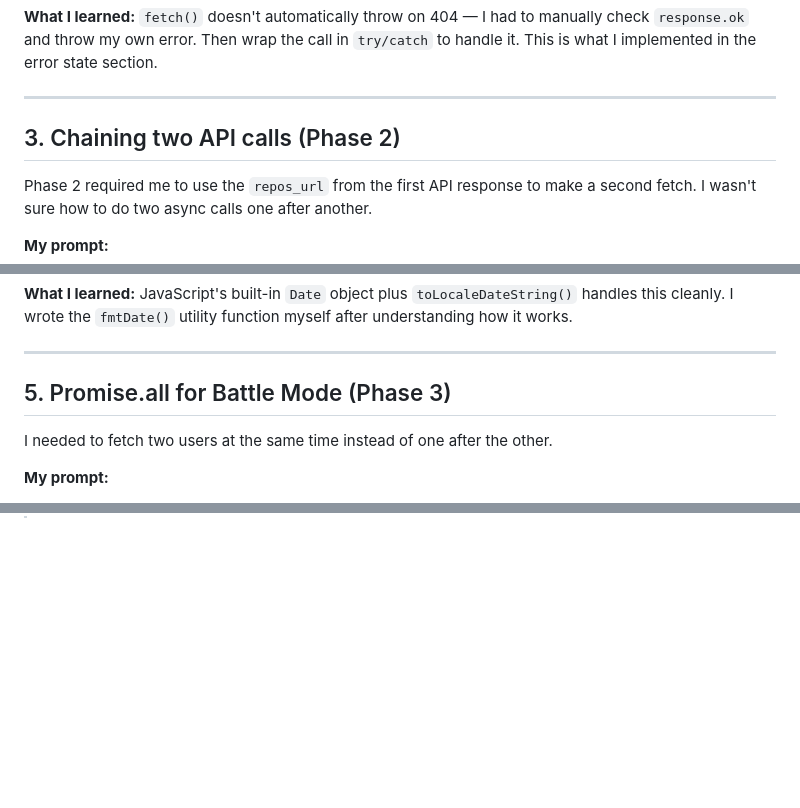
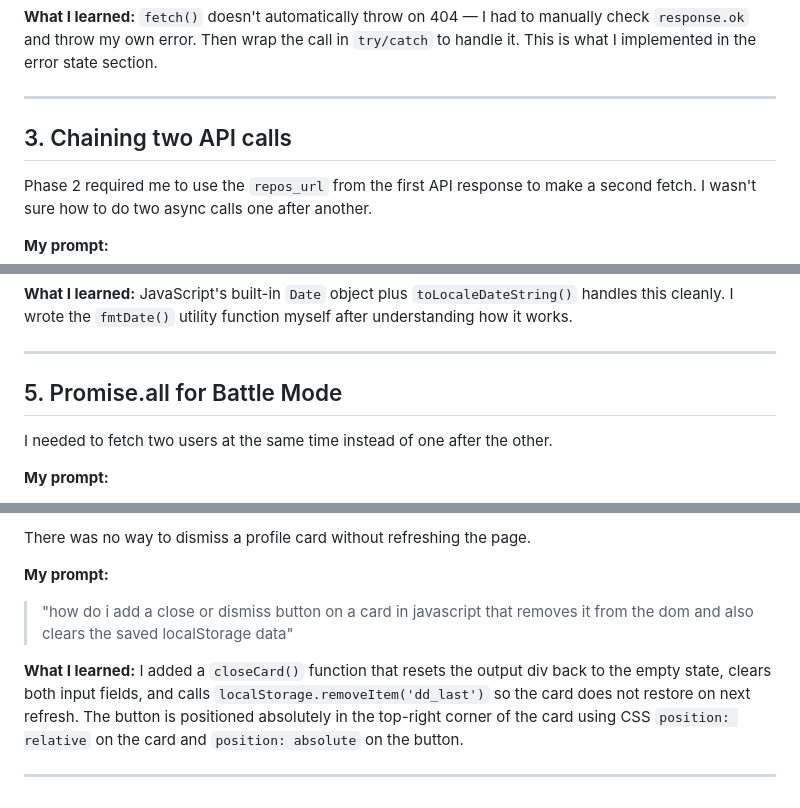
Before and after one commit to ashish-bisht-iot/Dev-Detective, a Markdown page: Prompts.md, 3 parts joined by grey strips. GitHub-like rendering; blank space fills up the shorter version.

```diff
--- a/Prompts.md
+++ b/Prompts.md
@@ -25,7 +28,7 @@ My app was crashing when I searched a username that didn't exist. The page just
 
 ---
 
-## 3. Chaining two API calls (Phase 2)
+## 3. Chaining two API calls
 
 Phase 2 required me to use the `repos_url` from the first API response to make a second fetch. I wasn't sure how to do two async calls one after another.
 
@@ -49,7 +52,7 @@ JavaScript's built-in `Date` object plus `toLocaleDateString()` handles this cle
 
 ---
 
-## 5. Promise.all for Battle Mode (Phase 3)
+## 5. Promise.all for Battle Mode
 
 I needed to fetch two users at the same time instead of one after the other.
 
@@ -83,0 +141,9 @@ At one point I was getting a 403 error from the GitHub API.
+There was no way to dismiss a profile card without refreshing the page.
+
+**My prompt:**
+> "how do i add a close or dismiss button on a card in javascript that removes it from the dom and also clears the saved localStorage data"
+
+**What I learned:**
+I added a `closeCard()` function that resets the output div back to the empty state, clears both input fields, and calls `localStorage.removeItem('dd_last')` so the card does not restore on next refresh. The button is positioned absolutely in the top-right corner of the card using CSS `position: relative` on the card and `position: absolute` on the button.
+
+---
```
Also changed, not shown: other parts of Prompts.md (+62 -5 lines).
